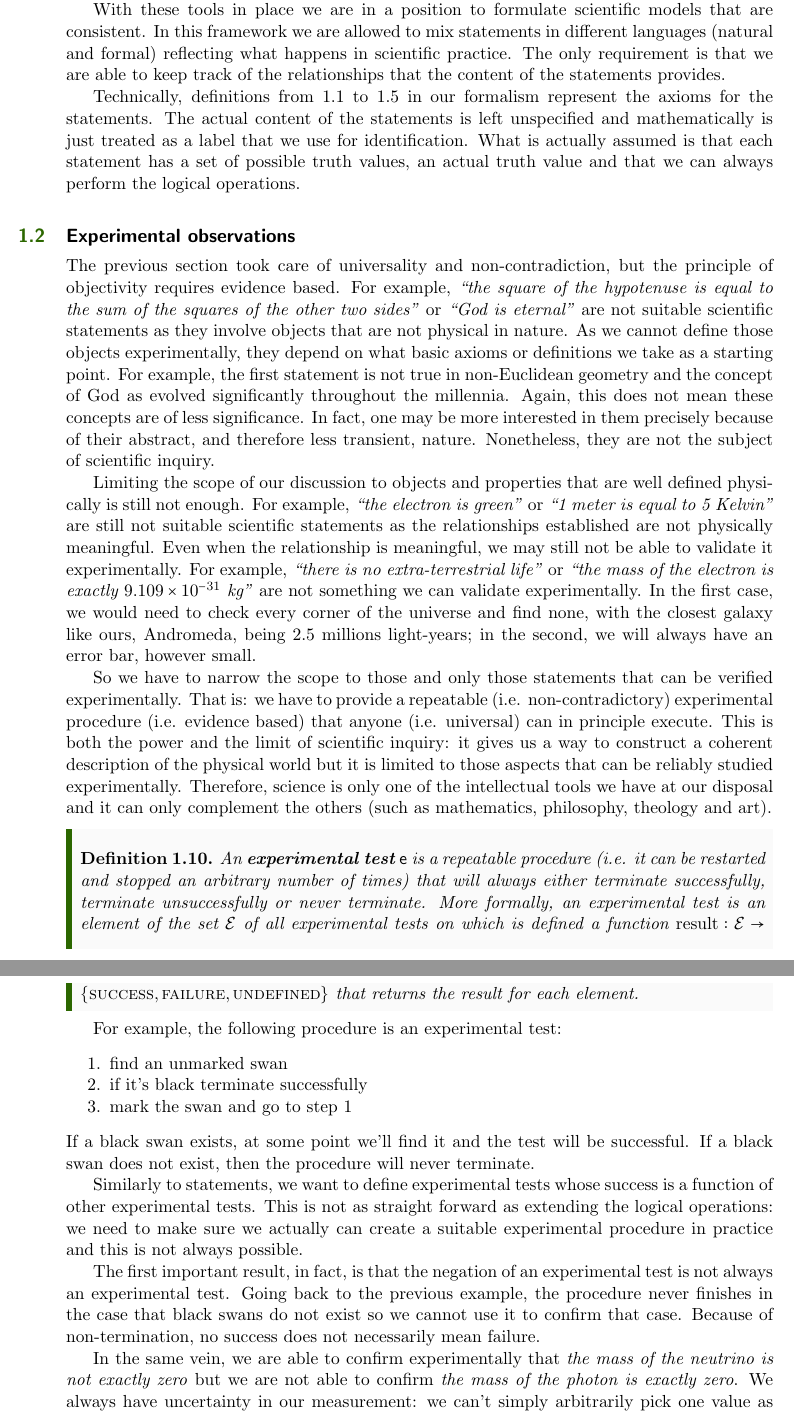
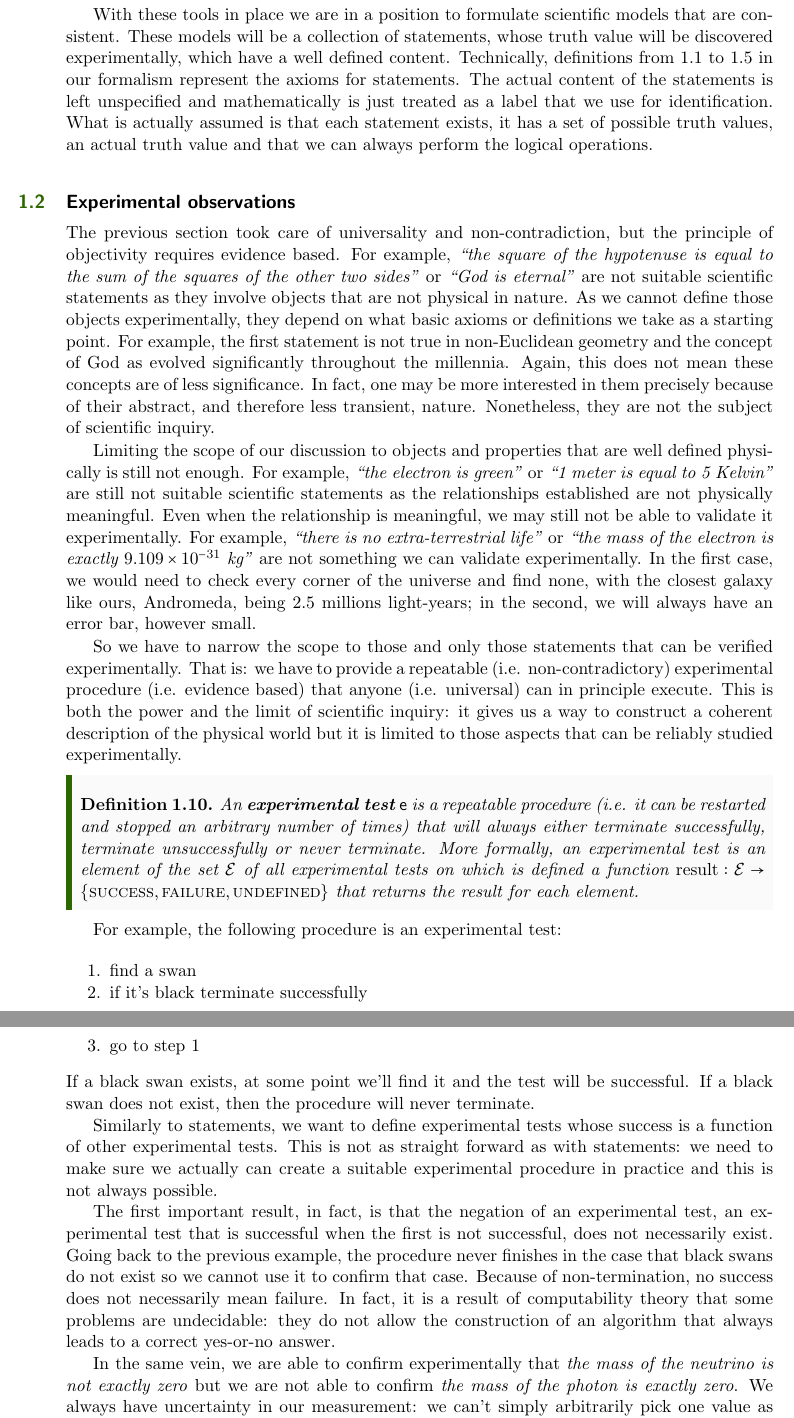
Before and after one commit to assumptionsofphysics/assumptionsofphysics, a LaTeX thesis (Book/book.tex): two parts of pages 5 and 6 of 25, joined at a grey line, cut so that both start at the same text. Compiled offline with pdfLaTeX.

Commit message:
Another pass at statements and experimental tests

```diff
--- a/Book/book.tex
+++ b/Book/book.tex
@@ -137,9 +137,7 @@ The second will be true whenever the first is true. The third will be false when
 
 In the example before: the first statement is narrower than the second (1 $\narrower$ 2), is incompatible with the third (1 $\ncomp$ 3) and is independent from the fourth (1 $\indep$ 4).
 
-With these tools in place we are in a position to formulate scientific models that are consistent. In this framework we are allowed to mix statements in different languages (natural and formal) reflecting what happens in scientific practice. The only requirement is that we are able to keep track of the relationships that the content of the statements provides.
-
-Technically, definitions from \ref{def_statement} to \ref{def_possibilities} in our formalism represent the axioms for the statements. The actual content of the statements is left unspecified and mathematically is just treated as a label that we use for identification. What is actually assumed is that each statement has a set of possible truth values, an actual truth value and that we can always perform the logical operations.
+With these tools in place we are in a position to formulate scientific models that are consistent. These models will be a collection of statements, whose truth value will be discovered experimentally, which have a well defined content. Technically, definitions from \ref{def_statement} to \ref{def_possibilities} in our formalism represent the axioms for statements. The actual content of the statements is left unspecified and mathematically is just treated as a label that we use for identification. What is actually assumed is that each statement exists, it has a set of possible truth values, an actual truth value and that we can always perform the logical operations.
 
 \section{Experimental observations}
 
@@ -147,25 +145,25 @@ The previous section took care of universality and non-contradiction, but the pr
 
 Limiting the scope of our discussion to objects and properties that are well defined physically is still not enough. For example, \emph{``the electron is green"} or \emph{``1 meter is equal to 5 Kelvin"} are still not suitable scientific statements as the relationships established are not physically meaningful. Even when the relationship is meaningful, we may still not be able to validate it experimentally. For example, \emph{``there is no extra-terrestrial life"} or \emph{``the mass of the electron is exactly $9.109 \times 10^{-31}$ kg"} are not something we can validate experimentally. In the first case, we would need to check every corner of the universe and find none, with the closest galaxy like ours, Andromeda, being 2.5 millions light-years; in the second, we will always have an error bar, however small.
 
-So we have to narrow the scope to those and only those statements that can be verified experimentally. That is: we have to provide a repeatable (i.e. non-contradictory) experimental procedure (i.e. evidence based) that anyone (i.e. universal) can in principle execute. This is both the power and the limit of scientific inquiry: it gives us a way to construct a coherent description of the physical world but it is limited to those aspects that can be reliably studied experimentally. Therefore, science is only one of the intellectual tools we have at our disposal and it can only complement the others (such as mathematics, philosophy, theology and art).
+So we have to narrow the scope to those and only those statements that can be verified experimentally. That is: we have to provide a repeatable (i.e. non-contradictory) experimental procedure (i.e. evidence based) that anyone (i.e. universal) can in principle execute. This is both the power and the limit of scientific inquiry: it gives us a way to construct a coherent description of the physical world but it is limited to those aspects that can be reliably studied experimentally.
 
 \begin{mathSection}
 \begin{defn}\label{def_experimental_tests}
-	An \textbf{experimental test} $\expt{e}$ is a repeatable procedure (i.e. it can be restarted and stopped an arbitrary number of times) that will always either terminate successfully, terminate unsuccessfully or never terminate. More formally, an experimental test is an element of the set $\mathcal{E}$ of all experimental tests on which is defined a function $\result: \mathcal{E} \to \{\textsc{success}, \textsc{failure}, \textsc{undefined}\}$ that returns the result for each element.
+	An \textbf{experimental test} $\expt{e}$ is a repeatable procedure (i.e. it can be restarted and stopped an arbitrary number of times) that will always either terminate successfully, terminate unsuccessfully or never terminate. More formally, an experimental test is an element of the set $\mathcal{E}$ of all experimental tests on which is defined a function $\result: \mathcal{E} \to \{\SUCCESS, \FAILURE, \UNDEF\}$ that returns the result for each element.
 \end{defn}
 \end{mathSection}
 
 For example, the following procedure is an experimental test:
 \begin{enumerate}
-	\item find an unmarked swan
+	\item find a swan
 	\item if it's black terminate successfully
-	\item mark the swan and go to step 1
+	\item go to step 1
 \end{enumerate}
 If a black swan exists, at some point we'll find it and the test will be successful. If a black swan does not exist, then the procedure will never terminate.
 
-Similarly to statements, we want to define experimental tests whose success is a function of other experimental tests. This is not as straight forward as extending the logical operations: we need to make sure we actually can create a suitable experimental procedure in practice and this is not always possible.
+Similarly to statements, we want to define experimental tests whose success is a function of other experimental tests. This is not as straight forward as with statements: we need to make sure we actually can create a suitable experimental procedure in practice and this is not always possible.
 
-The first important result, in fact, is that the negation of an experimental test is not always an experimental test. Going back to the previous example, the procedure never finishes in the case that black swans do not exist so we cannot use it to confirm that case. Because of non-termination, no success does not necessarily mean failure.
+The first important result, in fact, is that the negation of an experimental test, an experimental test that is successful when the first is not successful, does not necessarily exist. Going back to the previous example, the procedure never finishes in the case that black swans do not exist so we cannot use it to confirm that case. Because of non-termination, no success does not necessarily mean failure. In fact, it is a result of computability theory that some problems are undecidable: they do not allow the construction of an algorithm that always leads to a correct yes-or-no answer.
 
 In the same vein, we are able to confirm experimentally that \emph{the mass of the neutrino is not exactly zero} but we are not able to confirm \emph{the mass of the photon is exactly zero}. We always have uncertainty in our measurement: we can't simply arbitrarily pick one value as this would contradict our principle of objectivity. What this means is that not all answers to the same question can be equally verified. Is the mass of the photon exactly zero? We can either give a precise ``no" or an imprecise ``it's within this range." Is there extra-terrestrial life? We can either give a precise ``yes" or an imprecise ``we haven't found it so far."\footnote{Note that we are on purpose avoiding induction. It cannot have any role in a fundamental theory of scientific investigation since it violates the principle of objectivity. Induction is an extremely useful mental shortcut that can be used to point us in the right direction, but giving it a central role in science just creates confusion. Induction is scaffolding and removing it is necessary to claim that a given conceptual framework is mature.}
 
```
Also changed, not shown: Book/book.tex (14 more changed lines).
